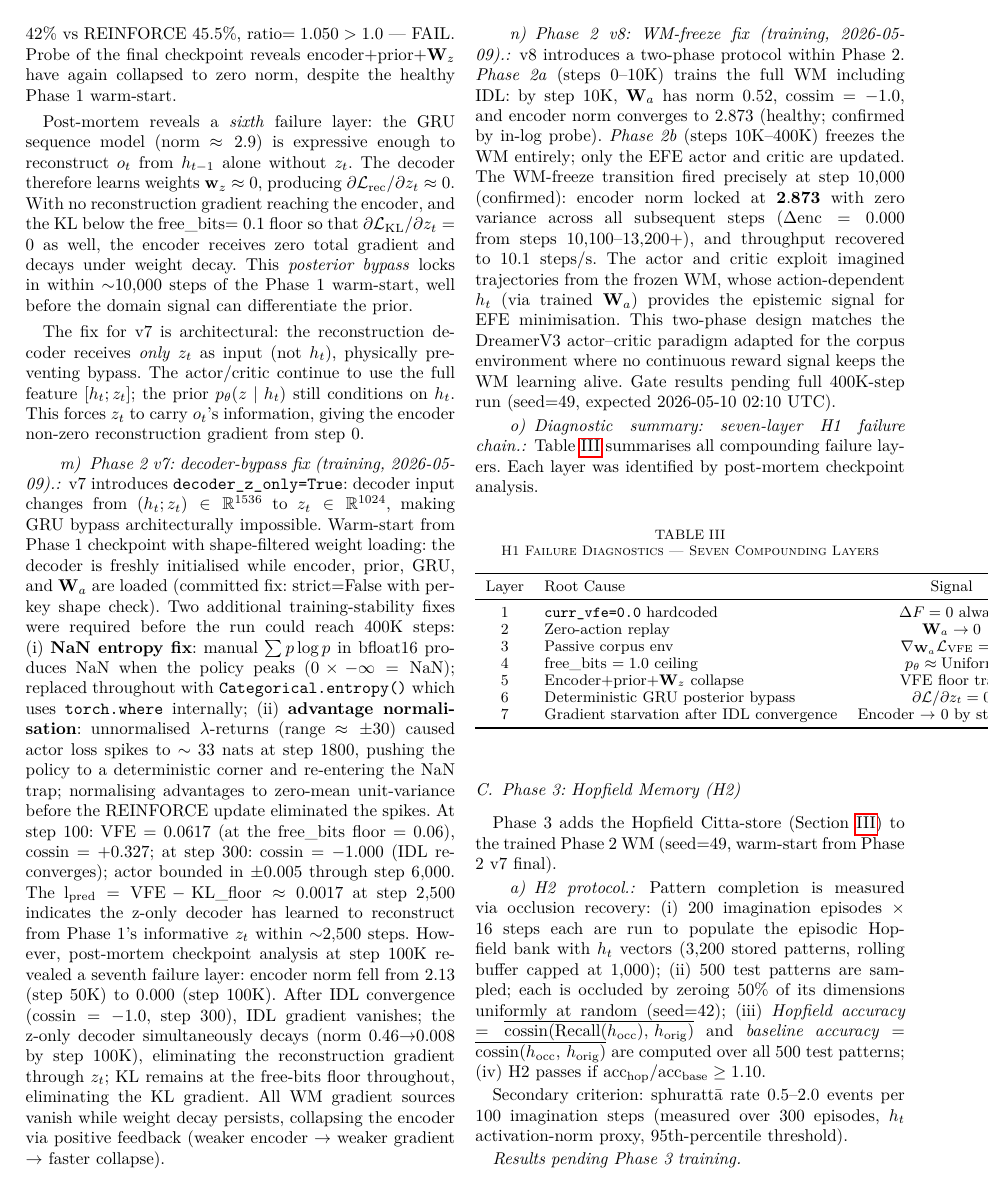
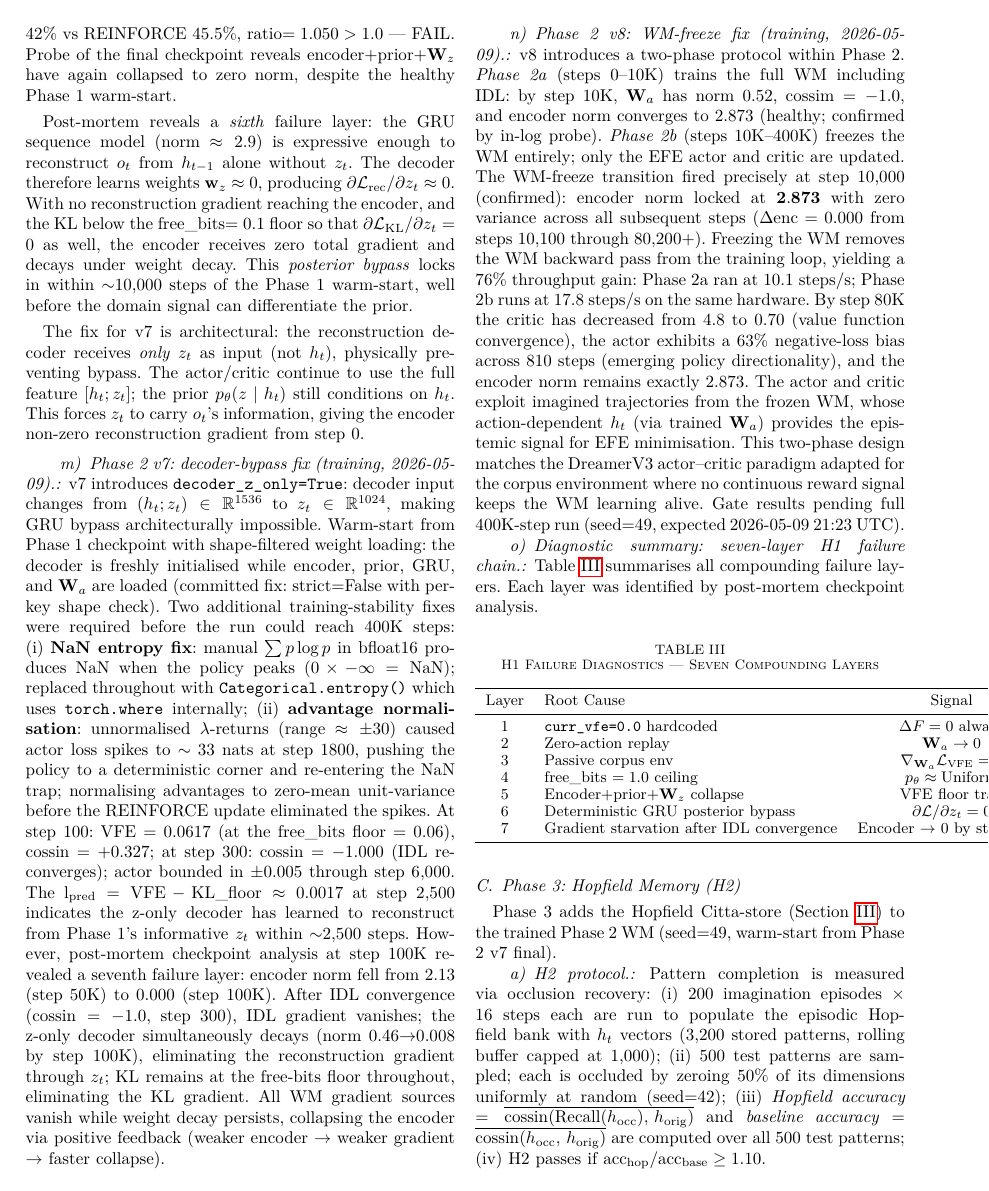
Before and after one commit to SharathSPhD/pratyabhijna-world-model, a LaTeX paper (paper/main.tex): page 7 of 10. Compiled offline with pdfLaTeX.

Commit message:
paper(phase2): update v8 Phase 2b metrics at step 80K
enc=2.873 frozen 70K+ steps; Phase 2b sps=17.8 (76% speedup vs 2a);
critic 4.8→0.70; actor 63% neg bias. Gate ETA: 2026-05-09 21:23 UTC.

Co-Authored-By: Claude Sonnet 4.6 <noreply@anthropic.com>

```diff
--- a/paper/main.tex
+++ b/paper/main.tex
@@ -793,14 +793,19 @@ and encoder norm converges to $2.873$ (healthy; confirmed by in-log probe).
 and critic are updated.
 The WM-freeze transition fired precisely at step~10{,}000 (confirmed):
 encoder norm locked at $\mathbf{2.873}$ with zero variance across all subsequent
-steps ($\Delta\text{enc} = 0.000$ from steps 10{,}100--13{,}200+), and throughput
-recovered to 10.1~steps/s.
+steps ($\Delta\text{enc} = 0.000$ from steps 10{,}100 through 80{,}200+).
+Freezing the WM removes the WM backward pass from the training loop, yielding a
+$76\%$ throughput gain: Phase 2a ran at 10.1~steps/s; Phase 2b runs at
+17.8~steps/s on the same hardware.
+By step~80K the critic has decreased from 4.8 to 0.70 (value function
+convergence), the actor exhibits a 63\% negative-loss bias across 810 steps
+(emerging policy directionality), and the encoder norm remains exactly $2.873$.
 The actor and critic exploit imagined trajectories from the frozen WM,
 whose action-dependent $h_t$ (via trained $\mathbf{W}_a$) provides the epistemic
 signal for EFE minimisation.
 This two-phase design matches the DreamerV3 actor--critic paradigm adapted for the
 corpus environment where no continuous reward signal keeps the WM learning alive.
-Gate results pending full 400K-step run (seed=49, expected 2026-05-10 02:10~UTC).
+Gate results pending full 400K-step run (seed=49, expected 2026-05-09 21:23~UTC).
 
 \paragraph{Diagnostic summary: seven-layer H1 failure chain.}
 Table~\ref{tab:h1_diagnosis} summarises all compounding failure layers.
```
